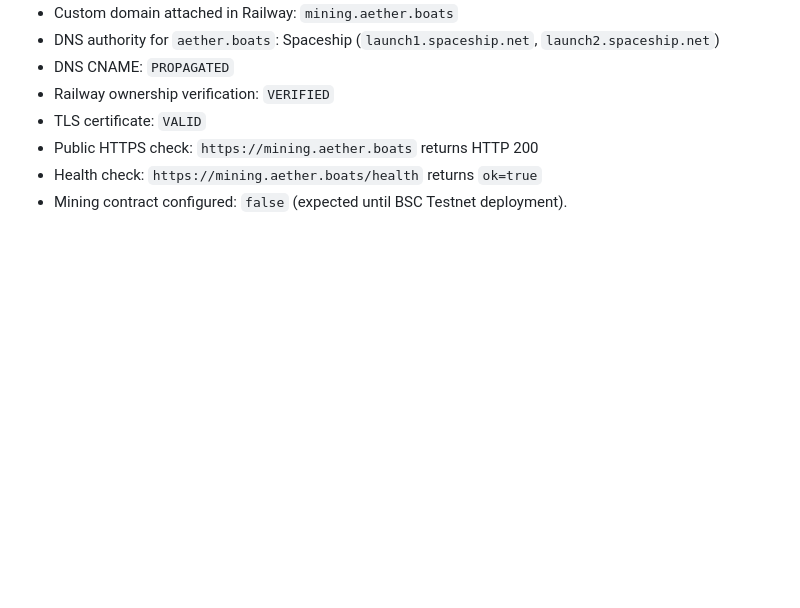
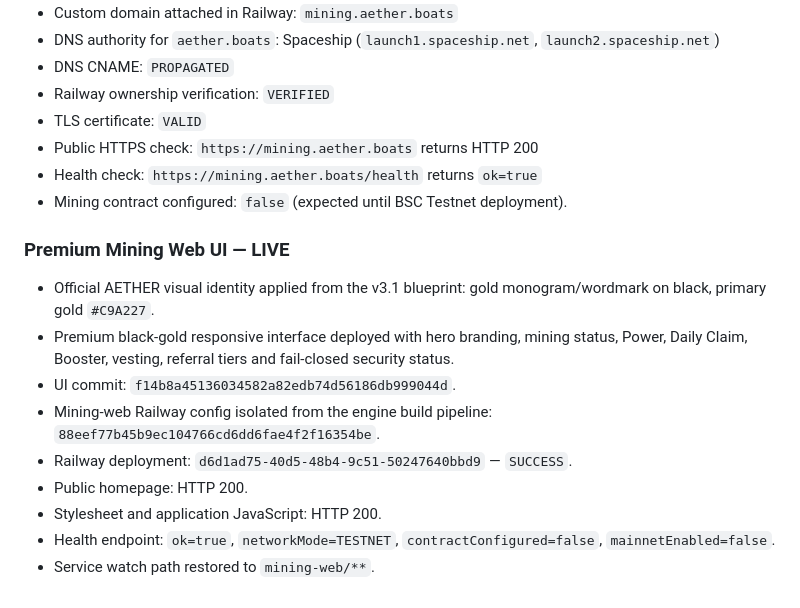
Before and after one commit to alfatih060124-ctrl/AETHER-TOKEN-ATH-, a Markdown page: CHECKPOINT.md, the part around the change. GitHub-like rendering; blank space fills up the shorter version.

Commit message:
docs: checkpoint premium ATH mining web UI

```diff
--- a/CHECKPOINT.md
+++ b/CHECKPOINT.md
@@ -149,3 +149,15 @@ The Railway automation agent could not provision PostgreSQL because the Railway
 - Public HTTPS check: `https://mining.aether.boats` returns HTTP 200
 - Health check: `https://mining.aether.boats/health` returns `ok=true`
 - Mining contract configured: `false` (expected until BSC Testnet deployment).
+
+### Premium Mining Web UI — LIVE
+
+- Official AETHER visual identity applied from the v3.1 blueprint: gold monogram/wordmark on black, primary gold `#C9A227`.
+- Premium black-gold responsive interface deployed with hero branding, mining status, Power, Daily Claim, Booster, vesting, referral tiers and fail-closed security status.
+- UI commit: `f14b8a45136034582a82edb74d56186db999044d`.
+- Mining-web Railway config isolated from the engine build pipeline: `88eef77b45b9ec104766cd6dd6fae4f2f16354be`.
+- Railway deployment: `d6d1ad75-40d5-48b4-9c51-50247640bbd9` — `SUCCESS`.
+- Public homepage: HTTP 200.
+- Stylesheet and application JavaScript: HTTP 200.
+- Health endpoint: `ok=true`, `networkMode=TESTNET`, `contractConfigured=false`, `mainnetEnabled=false`.
+- Service watch path restored to `mining-web/**`.
```
